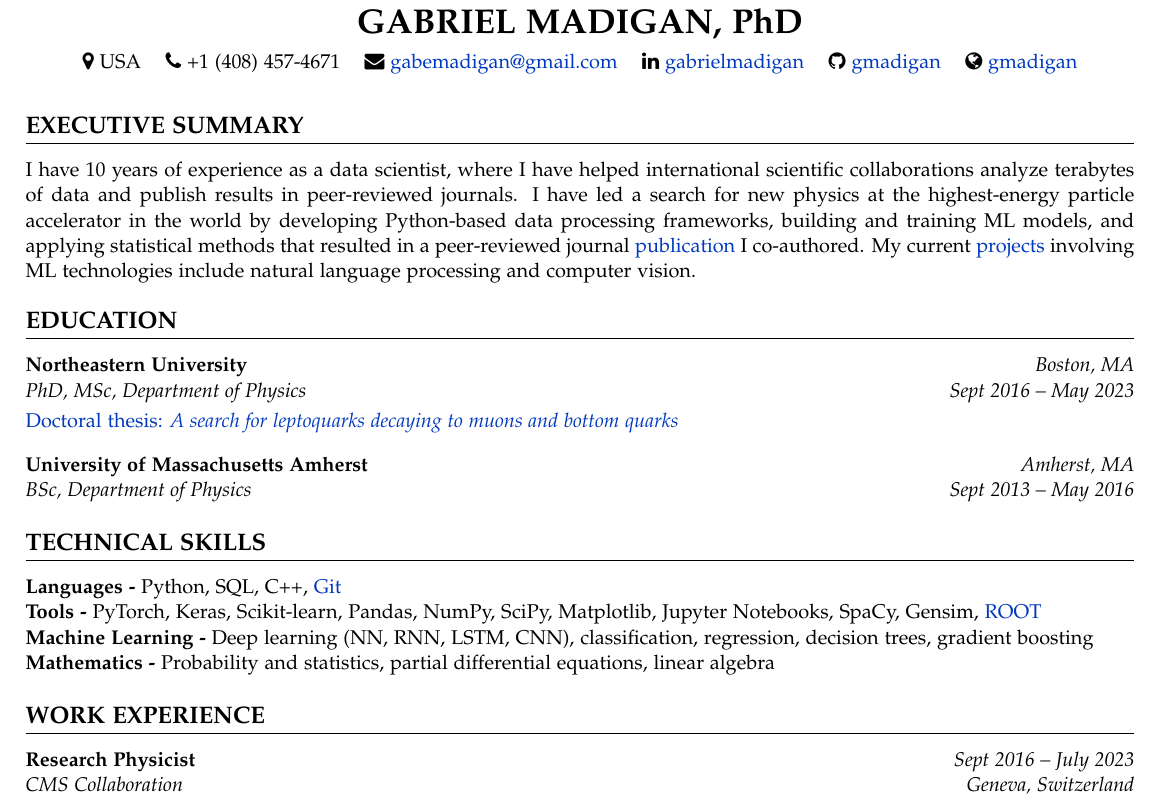
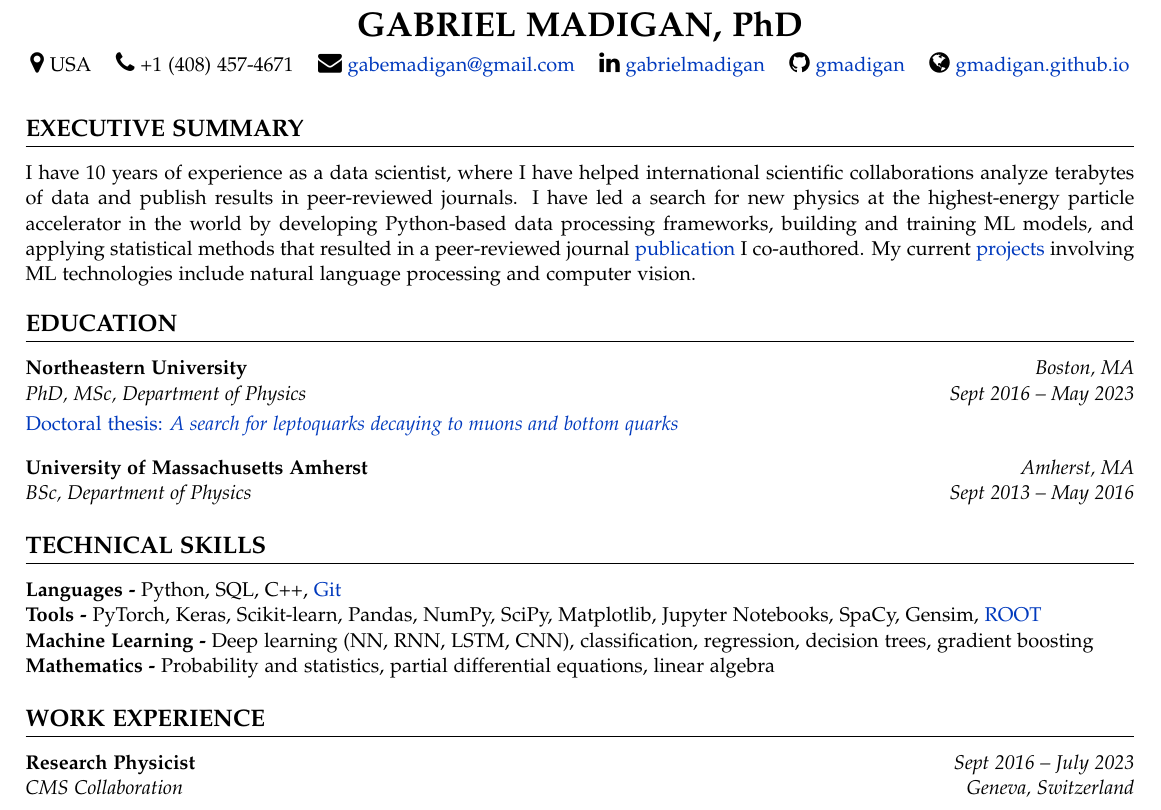
Before and after one commit to gmadigan/Resume, a LaTeX document (main.tex, which reads sections/contact.tex): part of the page, cut so that both start at the same text. Compiled offline with pdfLaTeX.

Commit message:
lowercase names and add github.io website to header

```diff
--- a/main.tex
+++ b/main.tex
@@ -15,7 +15,7 @@
 % Content filled in each "input" tex file
 
 \begin{document}
-\input{Sections/Contact}
+\input{sections/contact}
 \begin{center}
     \insertname \\ \vspace{0.5em}
     \insertlocation \hspace{2ex}
@@ -29,12 +29,12 @@
 \roottitle{Executive Summary}
 \spacedhrule{0.0ex}{0.0ex}
 \nobreakvspace{2.0ex}
-\input{Sections/ExecutiveSummary}
+\input{sections/executive-summary}
 
 \roottitle{Education}
 \spacedhrule{0.0ex}{0.0ex}
 \nobreakvspace{2.0ex}
-\input{Sections/Education}
+\input{sections/education}
 \NortheasternOld
 \href{https://cds.cern.ch/record/2869669/files/CERN-THESIS-2023-141.pdf}{{Doctoral thesis: \textit{A search for leptoquarks decaying to muons and bottom quarks}}}
 \nobreakvspace{2.0ex}
@@ -43,12 +43,12 @@
 \roottitle{Technical Skills}
 \spacedhrule{0.0ex}{0.0ex}
 \nobreakvspace{2.0ex}
-\input{Sections/Skills}
+\input{sections/skills}
 
 \roottitle{Work Experience}
 \spacedhrule{0.0ex}{0.0ex}
 \nobreakvspace{2.0ex}
-\input{Sections/WorkExperience}
+\input{sections/work-experience}
 \CMS
 \TeachingAssistant
 \TelescopeArray
--- a/Sections/Contact.tex
+++ b/sections/contact.tex
@@ -4,6 +4,6 @@
 \location{USA}
 \email{gabemadigan@gmail.com}{gabemadigan@gmail.com}
 \phone{+1 (408) 457-4671}
-\website{https://gmadigan.github.io}{gmadigan}
+\website{https://gmadigan.github.io}{gmadigan.github.io}
 \linkedin{https://www.linkedin.com/in/gabrielmadigan/}{gabrielmadigan}
 \github{https://github.com/gmadigan}{gmadigan}
```
Also changed, not shown: Sections/ExecutiveSummary.tex (deleted, +0 -1 lines), resumetemplate.sty (+6 -6 lines), sections/executive-summary.tex (added, +1 -0 lines), GabrielMadiganResume.pdf (deleted), gabriel-madigan-resume.pdf (added), sections/education.tex (renamed from Sections/Education.tex), sections/skills.tex (renamed from Sections/Skills.tex), sections/work-experience.tex (renamed from Sections/WorkExperience.tex).
